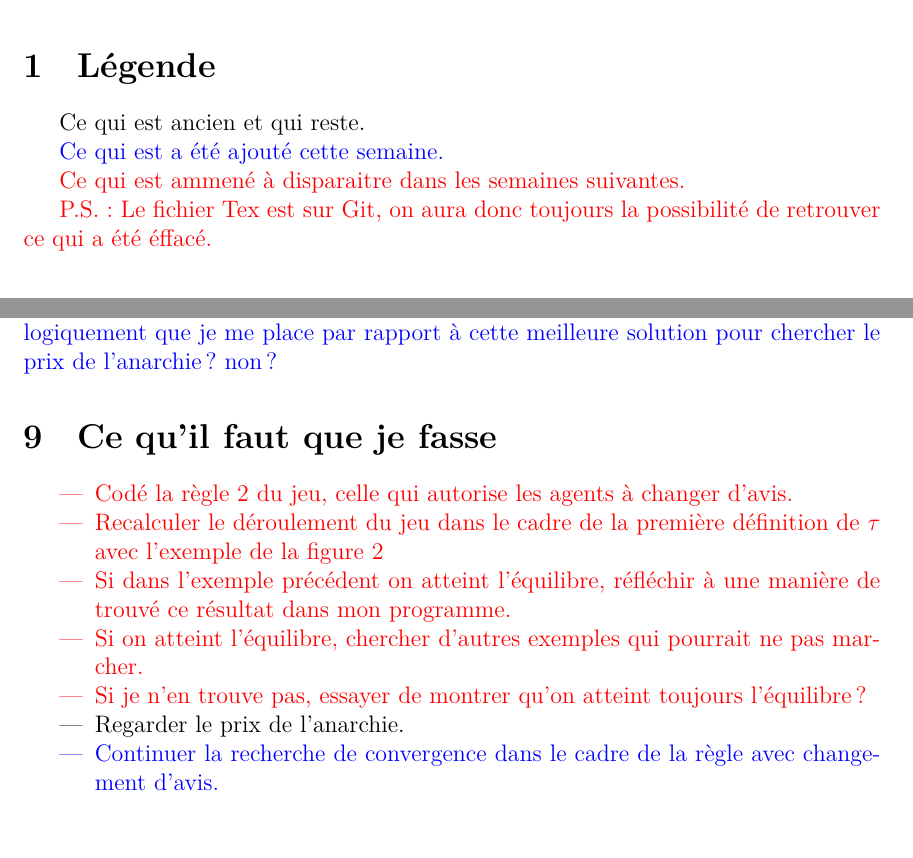
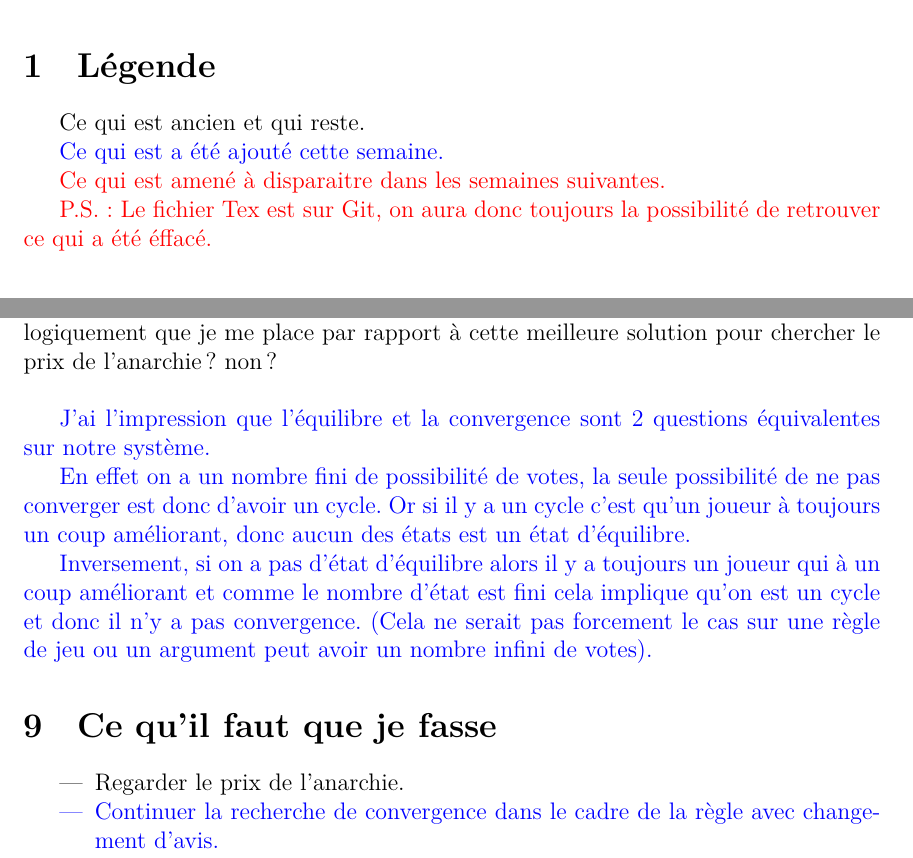
Before and after one commit to Alexis-Martin/DebateGames, a LaTeX document (docs/report_1.tex): two parts of pages 1 and 10 of 10, joined at a grey line, cut so that both start at the same text. Compiled offline with LuaLaTeX.

Commit message:
refactoring

```diff
--- a/docs/report_1.tex
+++ b/docs/report_1.tex
@@ -65,7 +67,7 @@ Ce qui est ancien et qui reste.
       Ce qui est a été ajouté cette semaine.
 
     \color{red}
-Ce qui est ammené à disparaitre dans les semaines suivantes.
+      Ce qui est amené à disparaitre dans les semaines suivantes.
 
       P.S.: Le fichier Tex est sur Git, on aura donc toujours la possibilité de retrouver ce qui a été éffacé.
 
@@ -467,29 +488,32 @@ Avec la défintion de Leite et Martins on a : $a \prec c \prec b \prec d \prec e
 
       La question qu'on se pose est donc, existe-t-il une instance avec une partie infini?
 
-  \paragraph{Remarque} Une partie infinie implique que $\exists i, j$ tels que $|i - j| > n$ et $\sigma_i = \sigma_j$.\\
+      \paragraph{Remarque}
+        Une partie infinie implique que $\exists i, j$ tels que $|i - j| > n$ et $\sigma_i = \sigma_j$.\\
 
-  Après avoir posé ces définitions j'ai pris la partie générée par la dynamique meilleure réponse d'une instance quelconque. J'ai supposé qu'elle était infinie et j'ai essayé d'arriver à une contradiction afin de pouvoir dire qu'il y a convergence. Mais je ne trouve pas de contradiction, certaines conditions paraissent parfois étranges mais jamais totalement incohérentes.
+      Après avoir posé ces définitions j'ai pris la partie générée par la dynamique meilleure réponse d'une instance quelconque.
+      J'ai supposé qu'elle était infinie et j'ai essayé d'arriver à une contradiction afin de pouvoir dire qu'il y a convergence.
+      Mais je ne trouve pas de contradiction, certaines conditions paraissent parfois étranges mais jamais totalement incohérentes.
 
   \section{Questions}
     Je me pose une question à propos de la définition du prix de l'anarchie.
 
     On avait dit qu'on allait comparer le résultat du jeu avec la valeur trouvée si chacun des joueurs votent de la même façon que lors de la phase d'initialisation.
 
-    Or j'ai remarqué que ce résultat peut être plus mauvais que l'anarchie et qu'en revanche une configuration totalement différente peut être meilleure. Il faudrait donc logiquement que je me place par rapport à cette meilleure solution pour chercher le prix de l'anarchie? non?
+    Or j'ai remarqué que ce résultat peut être plus mauvais que l'anarchie et qu'en revanche une configuration totalement différente peut être meilleure. Il faudrait donc logiquement que je me place par rapport à cette meilleure solution pour chercher le prix de l'anarchie? non?\\
 
+    \color{blue}
+    J'ai l'impression que l'équilibre et la convergence sont 2 questions équivalentes sur notre système.
+
+    En effet on a un nombre fini de possibilité de votes, la seule possibilité de ne pas converger est donc d'avoir un cycle. Or si il y a un cycle c'est qu'un joueur à toujours un coup améliorant, donc aucun des états est un état d'équilibre.
+
+    Inversement, si on a pas d'état d'équilibre alors il y a toujours un joueur qui à un coup améliorant et comme le nombre d'état est fini cela implique qu'on est un cycle et donc il n'y a pas convergence.
+    (Cela ne serait pas forcement le cas sur une règle de jeu ou un argument peut avoir un nombre infini de votes).
 
   \color{black}
   \section{Ce qu'il faut que je fasse}
 
     \begin{itemize}
-  \color{red}
-  \item Codé la règle 2 du jeu, celle qui autorise les agents à changer d'avis.
-  \item Recalculer le déroulement du jeu dans le cadre de la première définition de $\tau$ avec l'exemple de la figure \ref{fig:trivial}
-  \item Si dans l'exemple précédent on atteint l'équilibre, réfléchir à une manière de trouvé ce résultat dans mon programme.
-  \item Si on atteint l'équilibre, chercher d'autres exemples qui pourrait ne pas marcher.
-  \item Si je n'en trouve pas, essayer de montrer qu'on atteint toujours l'équilibre?
-  \color{black}
       \item Regarder le prix de l'anarchie.
       \color{blue}
       \item Continuer la recherche de convergence dans le cadre de la règle avec changement d'avis.
```
Also changed, not shown: docs/report_1.tex (59 more changed lines). Lines whose indentation alone changed are shown as unchanged.
